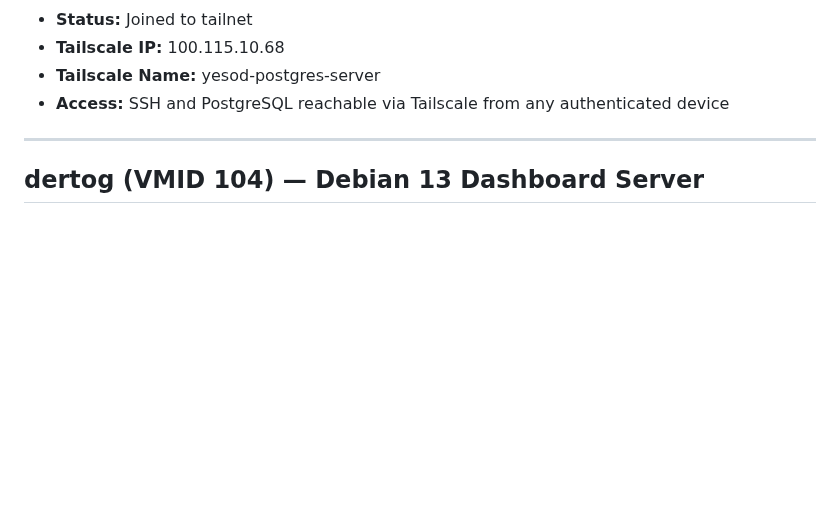
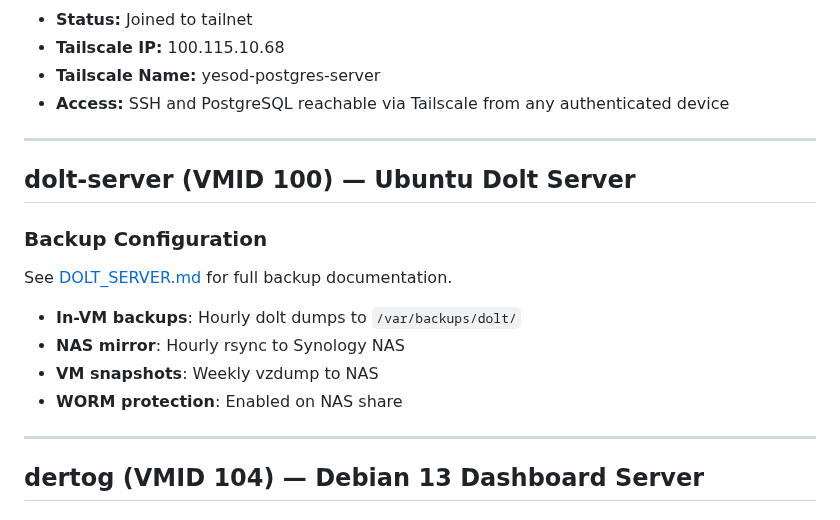
Before and after one commit to stephenVertex/proxmox-notes, a Markdown page: UBUNTU_KIDS.md, the part around the change. Drawn GitHub-style; blank space fills up the shorter version.

Commit message:
Add dolt-server backup documentation and update UBUNTU_KIDS.md

```diff
--- a/UBUNTU_KIDS.md
+++ b/UBUNTU_KIDS.md
@@ -161,6 +161,18 @@ VM `jeffrey-dev` (101) is configured on `seykhl`.
 
 ---
 
+## dolt-server (VMID 100) — Ubuntu Dolt Server
+
+### Backup Configuration
+See [DOLT_SERVER.md](DOLT_SERVER.md) for full backup documentation.
+
+- **In-VM backups**: Hourly dolt dumps to `/var/backups/dolt/`
+- **NAS mirror**: Hourly rsync to Synology NAS
+- **VM snapshots**: Weekly vzdump to NAS
+- **WORM protection**: Enabled on NAS share
+
+---
+
 ## dertog (VMID 104) — Debian 13 Dashboard Server
 
 ### Creation
```
Also changed, not shown: DOLT_SERVER.md (added, +217 -0 lines).
